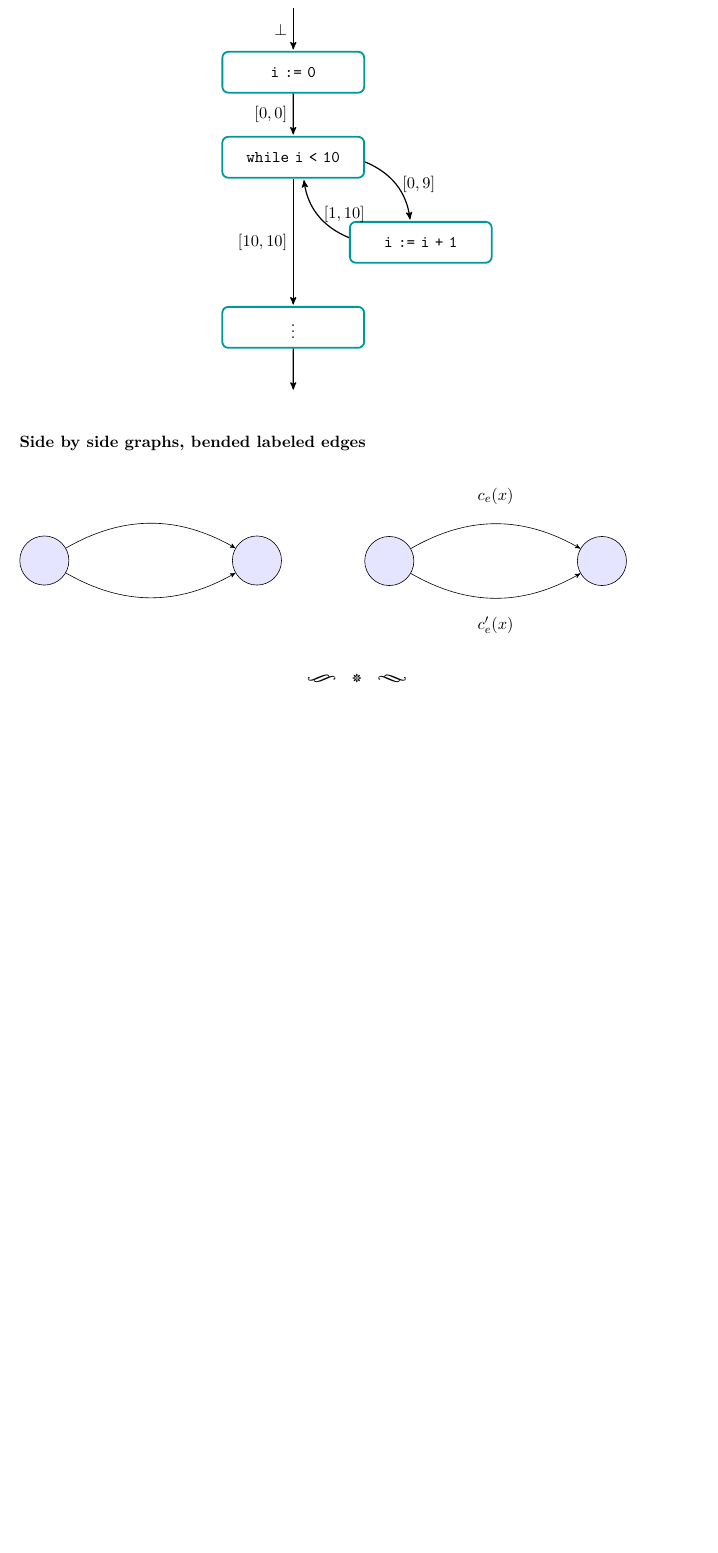
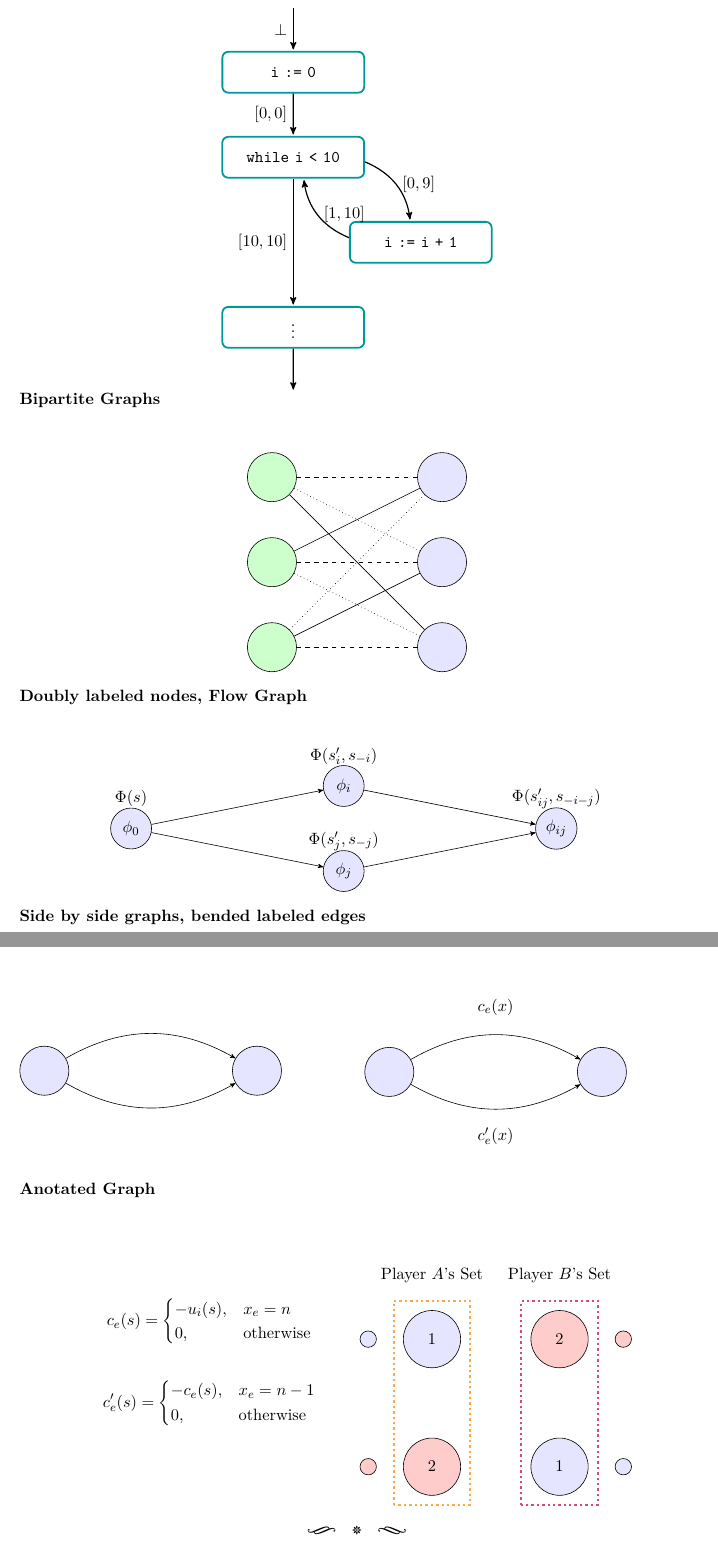
Before and after one commit to bryce-evans/LaTeX-Snippet-Compilation, a LaTeX document (compilation.tex): part of page 2 of 8 before the commit and two parts of pages 2 and 3 of 9 after it, the two joined at a grey line, cut so that both start at the same text, the shorter picture padded with empty space. Compiled offline with pdfLaTeX.

Commit message:
added utility matrices and bipartite graph examples

```diff
--- a/compilation.tex
+++ b/compilation.tex
@@ -18,6 +18,8 @@
 \usetikzlibrary{arrows}
 \usetikzlibrary{calc}
 \usepackage{tikzrput}
+
+\usepackage{semantic}
 
 \usetikzlibrary{calc,trees,positioning,arrows,chains,shapes.geometric,%
     decorations.pathreplacing,decorations.pathmorphing,shapes,%
@@ -159,12 +161,65 @@ Graph $G$ with clique $k_5$ highlighted in red and $v_1,v_2$ connected to every
 \end{center}
 \end{minipage}
 \vspace{8mm}
+\textbf{Bipartite Graphs}
+ \begin{center}
+\begin{tikzpicture}
+[>=stealth',scale=1,auto=center,every node/.style={circle,fill=blue!10,minimum size=3em,draw}]
 
+
+\node (l1) at (4,6) {};
+\node (l2) at (4,4) {};
+\node (l3) at (4,2) {};
+
+\node[fill=green!20] (r1) at (0,6) {};
+\node[fill=green!20] (r2) at (0,4) {};
+\node[fill=green!20] (r3) at (0,2) {};
+
+
+\draw (l1) edge[dashed]  (r1);
+\draw (l1) edge  (r2);
+\draw (l1) edge[dotted]  (r3);
+
+\draw (l2) edge[dashed]  (r2);
+\draw (l2) edge  (r3);
+\draw (l2) edge[dotted]  (r1);
+
+
+\draw (l3) edge[dashed]  (r3);
+\draw (l3) edge  (r1);
+\draw (l3) edge[dotted]  (r2);
+
+\end{tikzpicture}
+\end{center}
+
+\textbf{Doubly labeled nodes, Flow Graph}
+\begin{center}
+\begin{tikzpicture}[>=stealth',scale=1,auto=center,every node/.style={circle,fill=blue!10,minimum size=2.5em,draw}]
+\tikzstyle{label} = [ -latex',draw=none, fill=none, minimum height=2em]
+\node[label] (sl) at (0,.7) {$\Phi(s)$};
+\node (s) at (0,0) {$\phi_0$};
+
+\node[label] (il) at (5,1.7) {$\Phi(s'_i,s_{-i})$};
+\node (i) at (5,1) {$\phi_i$};
+
+\node[label] (jl) at (5,-.3) {$\Phi(s'_j,s_{-j})$};
+\node (j) at (5,-1) {$\phi_j$};
+
+\node[label] (ijl) at (10,.7) {$\Phi(s'_{ij},s_{-i-j})$};
+\node (ij) at (10,0) {$\phi_{ij}$};
+
+
+\draw[->] (s) edge (i);
+\draw[->] (s) edge (j);
+\draw[->] (i) edge (ij);
+\draw[->] (j) edge (ij);
+\end{tikzpicture}
+\end{center}
 \textbf{Side by side graphs, bended labeled edges}
 \begin{center}
 \begin{multicols}{2}
 \begin{minipage}[5cm]{\textwidth/2}
-\vspace{6.45mm}
+\vspace{10.5mm}
 \begin{tikzpicture}[>=stealth',scale=.5,auto=center,every node/.style={circle,fill=blue!10,minimum size=3em,draw}]
 
 \node (a) at (0,0) {};
@@ -178,9 +233,29 @@ Graph $G$ with clique $k_5$ highlighted in red and $v_1,v_2$ connected to every
 
 \node (a) at (0,0) {};
 \node (b) at (10,0) {};
-\draw[->,bend left] (a) to node[label, above]  {$c_e(x)$} (b);
-\draw[->,bend right] (a) to node[label,below]  {$c_e'(x)$} (b);
+\draw[->,bend left] (a) to node[minimum size=1em,label, above]  {$c_e(x)$} (b);
+\draw[->,bend right] (a) to node[minimum size=1em,label,below]  {$c_e'(x)$} (b);
 \end{tikzpicture}
 \end{minipage}
 \end{multicols}
 \end{center}
+
+\textbf{Anotated Graph}
+
+\begin{center}
+\begin{minipage}{\textwidth*3/7}
+$$
+c_e(s) =
+\begin{cases}
+-u_i(s), & x_e = n \\
+0, & \text{otherwise}
+\end{cases}$$
+\vspace{5mm}
+$$
+c_e'(s) =
+\begin{cases}
+-c_e(s), & x_e = n-1 \\
+0, & \text{otherwise}
+\end{cases}
+$$
+\end{minipage}
@@ -187,3 +266,22 @@ Graph $G$ with clique $k_5$ highlighted in red and $v_1,v_2$ connected to every
+\node[fill=red!20] (a) at (1,1) {$2$};
+\node[fill=red!20,minimum size=1em] at (0.5,1) {};
+\node (b) at (1,2) {$1$};
+\node[minimum size=1em]  at (0.5,2) {};
+\node[label] (a) at (1,2.5) {Player $A$'s Set};
+
+\node (c) at (2,1) {$1$};
+\node[minimum size=1em]  at (2.5,1) {};
+\node[fill=red!20] (d) at (2,2) {$2$};
+\node[fill=red!20,minimum size=1em]  at (2.5,2) {};
+\node[label] (a) at (2,2.5) {Player $B$'s Set};
+
+
+\draw[orange!70,ultra thick,dotted] (.7,.7)  rectangle (1.3,2.3);
+\draw[purple!70,ultra thick,dotted] (1.7,.7)  rectangle (2.3,2.3);
+\end{tikzpicture}
+\end{minipage}
+\end{center}
+
 
 
 \begin{center}
```
Also changed, not shown: compilation.pdf, compilation.tex (29 more changed lines).
